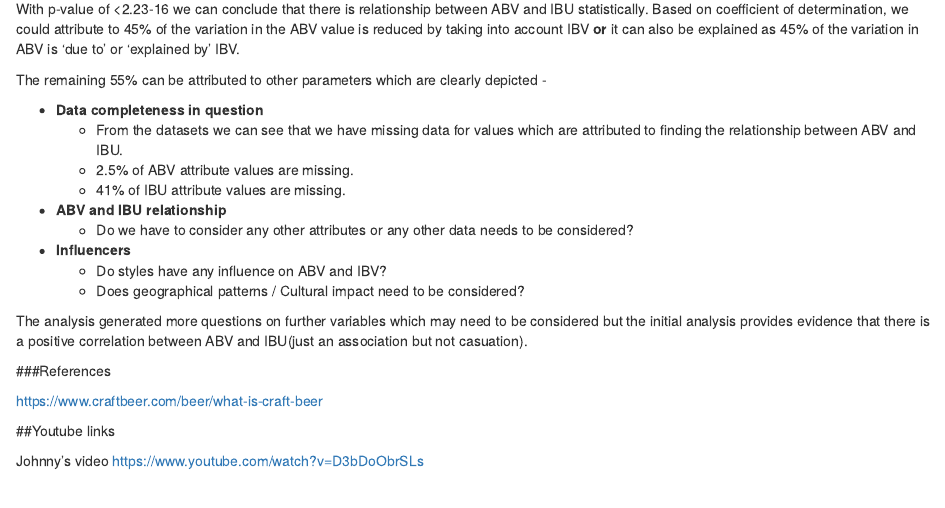
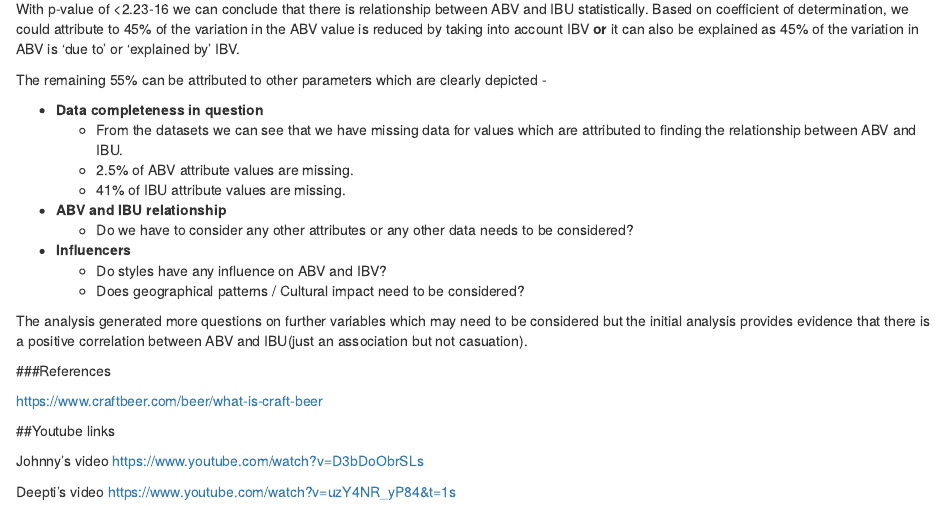
Before and after one commit to deeptink/Craft-Beer-Breweries-US-Market-Research, an R Markdown document (Analysis/Data/Beer_Breweries_Research.Rmd): the page in a window 1100 px wide, from 15940 px down. Rendered offline with R 4.5, knitr and Pandoc, with nearby package versions; code that draws random numbers runs with fixed seeds of ours.

Commit message:
Update YouTube link

```diff
--- a/Analysis/Data/Beer_Breweries_Research.Rmd
+++ b/Analysis/Data/Beer_Breweries_Research.Rmd
@@ -317,3 +317,6 @@ https://www.craftbeer.com/beer/what-is-craft-beer
 
 Johnny's video
 https://www.youtube.com/watch?v=D3bDoObrSLs
+
+Deepti's video
+https://www.youtube.com/watch?v=uzY4NR_yP84&t=1s
```
